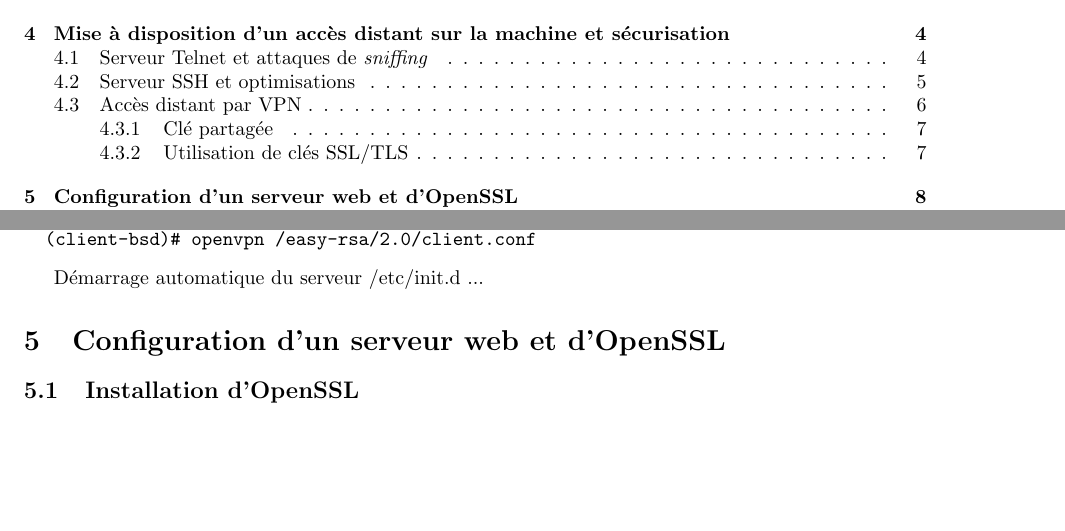
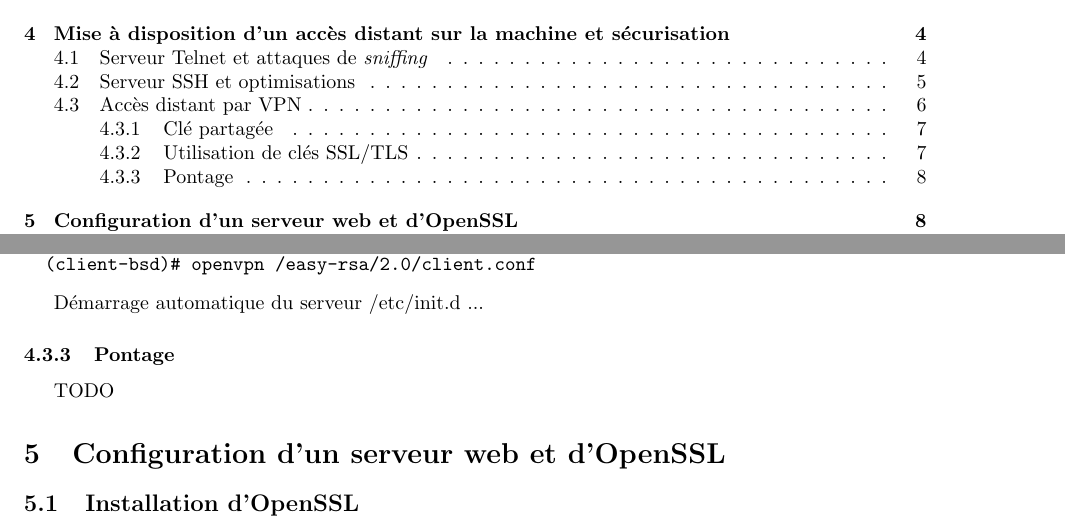
Before and after one commit to Heaumer/sr, a LaTeX document (rapport.tex): two parts of pages 2 and 8 of 18, joined at a grey line, cut so that both start at the same text, the shorter picture padded with empty space. Compiled offline with pdfLaTeX.

Commit message:
Reste pontage

```diff
--- a/rapport.tex
+++ b/rapport.tex
@@ -492,6 +492,10 @@ On démarre le serveur et le client :
 \end{verbatim}
 
 Démarrage automatique du serveur /etc/init.d ...
+
+\subsubsection{Pontage}
+
+TODO
 
 \section{Configuration d'un serveur web et d'OpenSSL}
 \subsection{Installation d'OpenSSL}
```
